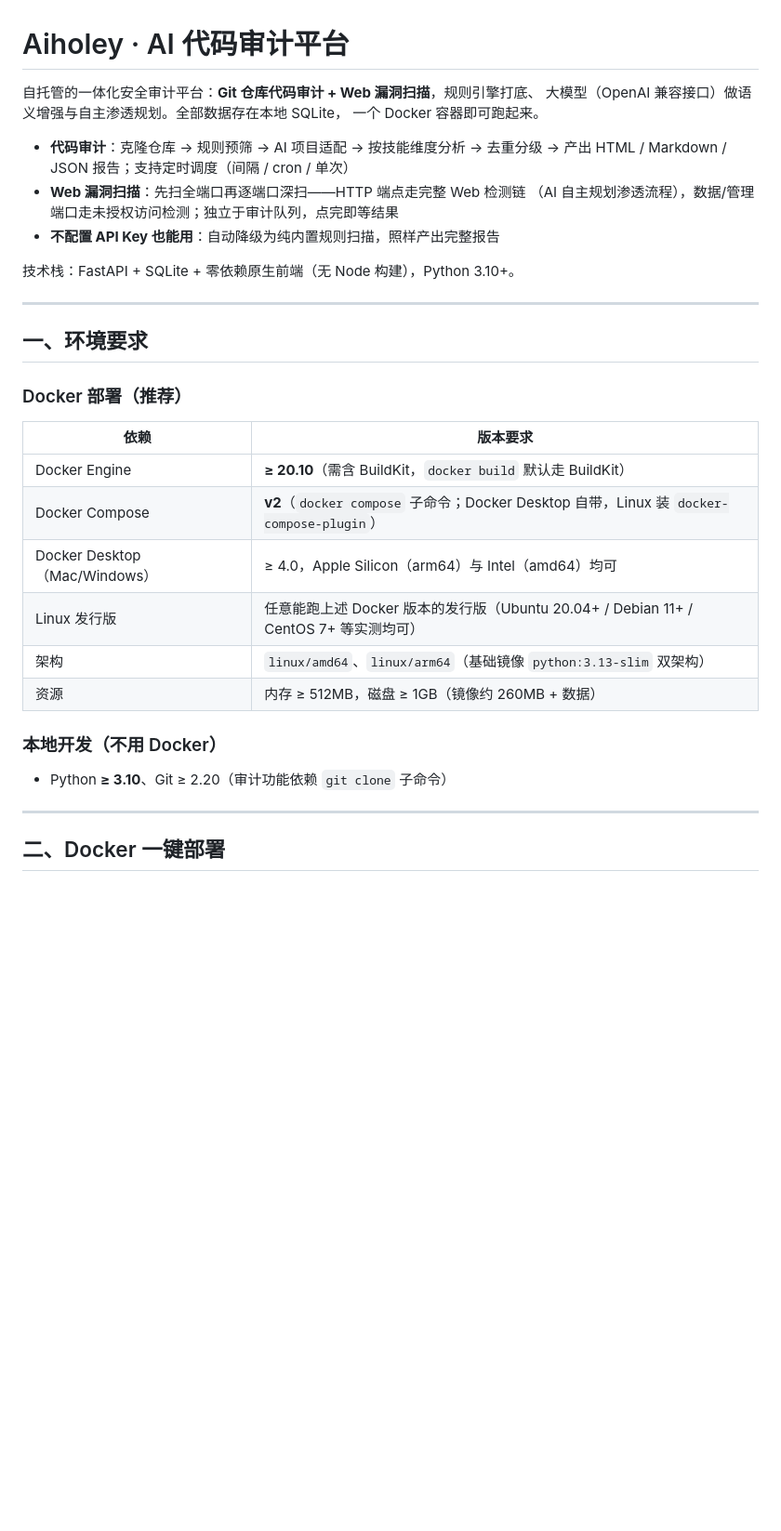
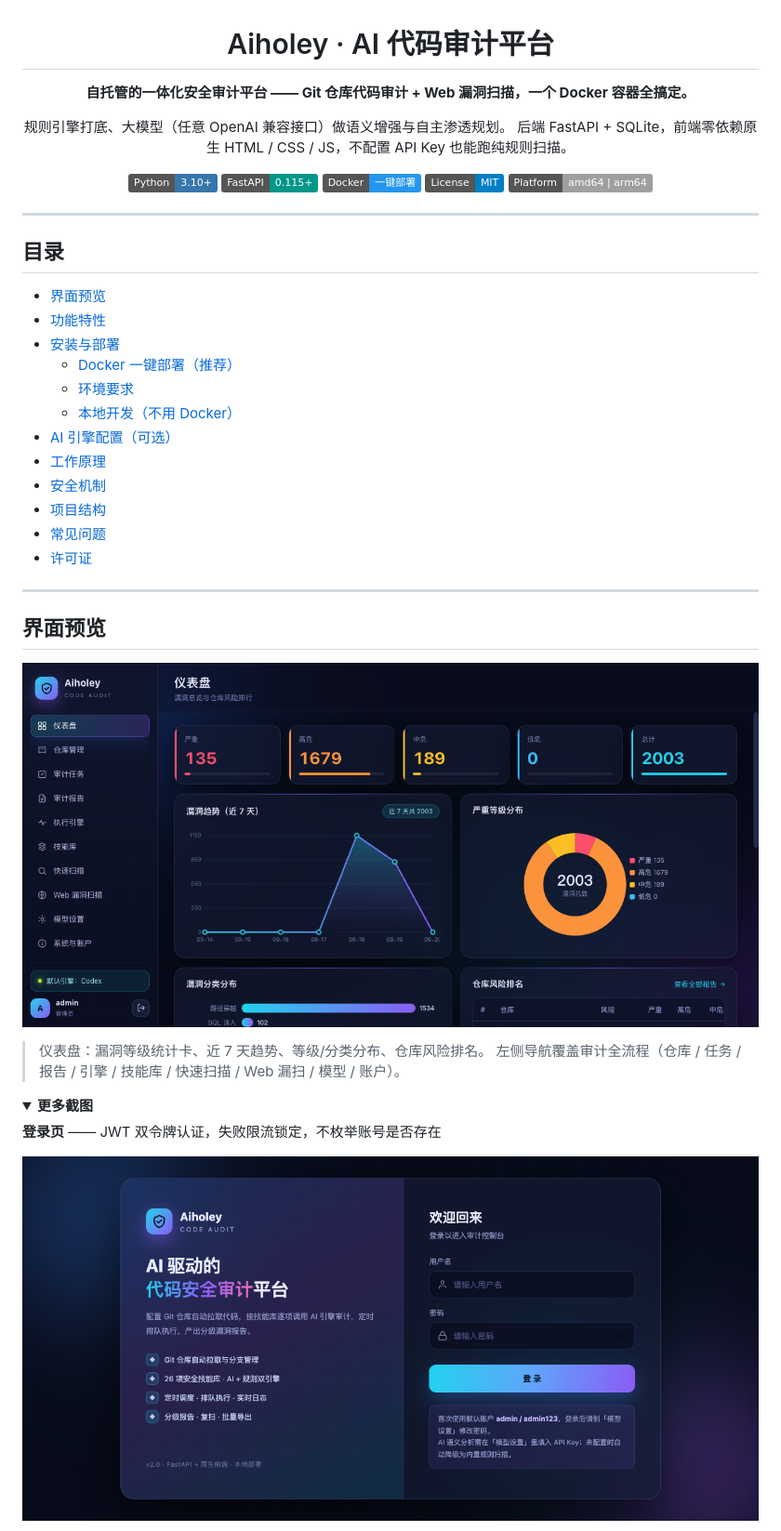
Before and after one commit to 2777484478/aiholey, a Markdown page: README.md, the part around one of its changes. Shown at 93% size. Drawn GitHub-style; pictures changed too: docs/screenshot-dashboard.png (added), docs/screenshot-login.png (added); folded sections open; badges without logos; blank space fills up the shorter version.

Commit message:
docs: GitHub 风格 README（badge/目录/界面截图/许可证）+ MIT LICENSE

```diff
--- a/README.md
+++ b/README.md
@@ -1,36 +3,48 @@
 # Aiholey · AI 代码审计平台
 
-自托管的一体化安全审计平台：**Git 仓库代码审计 + Web 漏洞扫描**，规则引擎打底、
-大模型（OpenAI 兼容接口）做语义增强与自主渗透规划。全部数据存在本地 SQLite，
-一个 Docker 容器即可跑起来。
+**自托管的一体化安全审计平台 —— Git 仓库代码审计 + Web 漏洞扫描，一个 Docker 容器全搞定。**
 
-- **代码审计**：克隆仓库 → 规则预筛 → AI 项目适配 → 按技能维度分析 → 去重分级 →
-  产出 HTML / Markdown / JSON 报告；支持定时调度（间隔 / cron / 单次）
-- **Web 漏洞扫描**：先扫全端口再逐端口深扫——HTTP 端点走完整 Web 检测链
-  （AI 自主规划渗透流程），数据/管理端口走未授权访问检测；独立于审计队列，点完即等结果
-- **不配置 API Key 也能用**：自动降级为纯内置规则扫描，照样产出完整报告
+规则引擎打底、大模型（任意 OpenAI 兼容接口）做语义增强与自主渗透规划。
+后端 FastAPI + SQLite，前端零依赖原生 HTML / CSS / JS，不配置 API Key 也能跑纯规则扫描。
 
-技术栈：FastAPI + SQLite + 零依赖原生前端（无 Node 构建），Python 3.10+。
+[![Python](https://img.shields.io/badge/Python-3.10%2B-3776AB?logo=python&logoColor=white)](https://www.python.org/)
+[![FastAPI](https://img.shields.io/badge/FastAPI-0.115%2B-009688?logo=fastapi&logoColor=white)](https://fastapi.tiangolo.com/)
+[![Docker](https://img.shields.io/badge/Docker-一键部署-2496ED?logo=docker&logoColor=white)](#安装与部署)
+[![License](https://img.shields.io/badge/License-MIT-blue.svg)](#许可证)
+[![Platform](https://img.shields.io/badge/Platform-amd64%20%7C%20arm64-lightgrey)](#安装与部署)
+
+</div>
 
 ---
 
-## 一、环境要求
+## 目录
 
-### Docker 部署（推荐）
-
-| 依赖 | 版本要求 |
-|---|---|
-| Docker Engine | **≥ 20.10**（需含 BuildKit，`docker build` 默认走 BuildKit） |
-| Docker Compose | **v2**（`docker compose` 子命令；Docker Desktop 自带，Linux 装 `docker-compose-plugin`） |
-| Docker Desktop（Mac/Windows） | ≥ 4.0，Apple Silicon（arm64）与 Intel（amd64）均可 |
-| Linux 发行版 | 任意能跑上述 Docker 版本的发行版（Ubuntu 20.04+ / Debian 11+ / CentOS 7+ 等实测均可） |
-| 架构 | `linux/amd64`、`linux/arm64`（基础镜像 `python:3.13-slim` 双架构） |
-| 资源 | 内存 ≥ 512MB，磁盘 ≥ 1GB（镜像约 260MB + 数据） |
-
-### 本地开发（不用 Docker）
-
-- Python **≥ 3.10**、Git ≥ 2.20（审计功能依赖 `git clone` 子命令）
+- [界面预览](#界面预览)
+- [功能特性](#功能特性)
+- [安装与部署](#安装与部署)
+  - [Docker 一键部署（推荐）](#docker-一键部署推荐)
+  - [环境要求](#环境要求)
+  - [本地开发（不用 Docker）](#本地开发不用-docker)
+- [AI 引擎配置（可选）](#ai-引擎配置可选)
+- [工作原理](#工作原理)
+- [安全机制](#安全机制)
+- [项目结构](#项目结构)
+- [常见问题](#常见问题)
+- [许可证](#许可证)
 
 ---
 
-## 二、Docker 一键部署
+## 界面预览
+
+![仪表盘](docs/screenshot-dashboard.png)
+
+> 仪表盘：漏洞等级统计卡、近 7 天趋势、等级/分类分布、仓库风险排名。
+> 左侧导航覆盖审计全流程（仓库 / 任务 / 报告 / 引擎 / 技能库 / 快速扫描 / Web 漏扫 / 模型 / 账户）。
+
+<details>
+<summary><b>更多截图</b></summary>
+
+**登录页** —— JWT 双令牌认证，失败限流锁定，不枚举账号是否存在
+
+![登录页](docs/screenshot-login.png)
+
```
Also changed, not shown: other parts of README.md (+172 -71 lines), docs/screenshot-reports.png (added), docs/screenshot-webscan.png (added), 1 other file.
